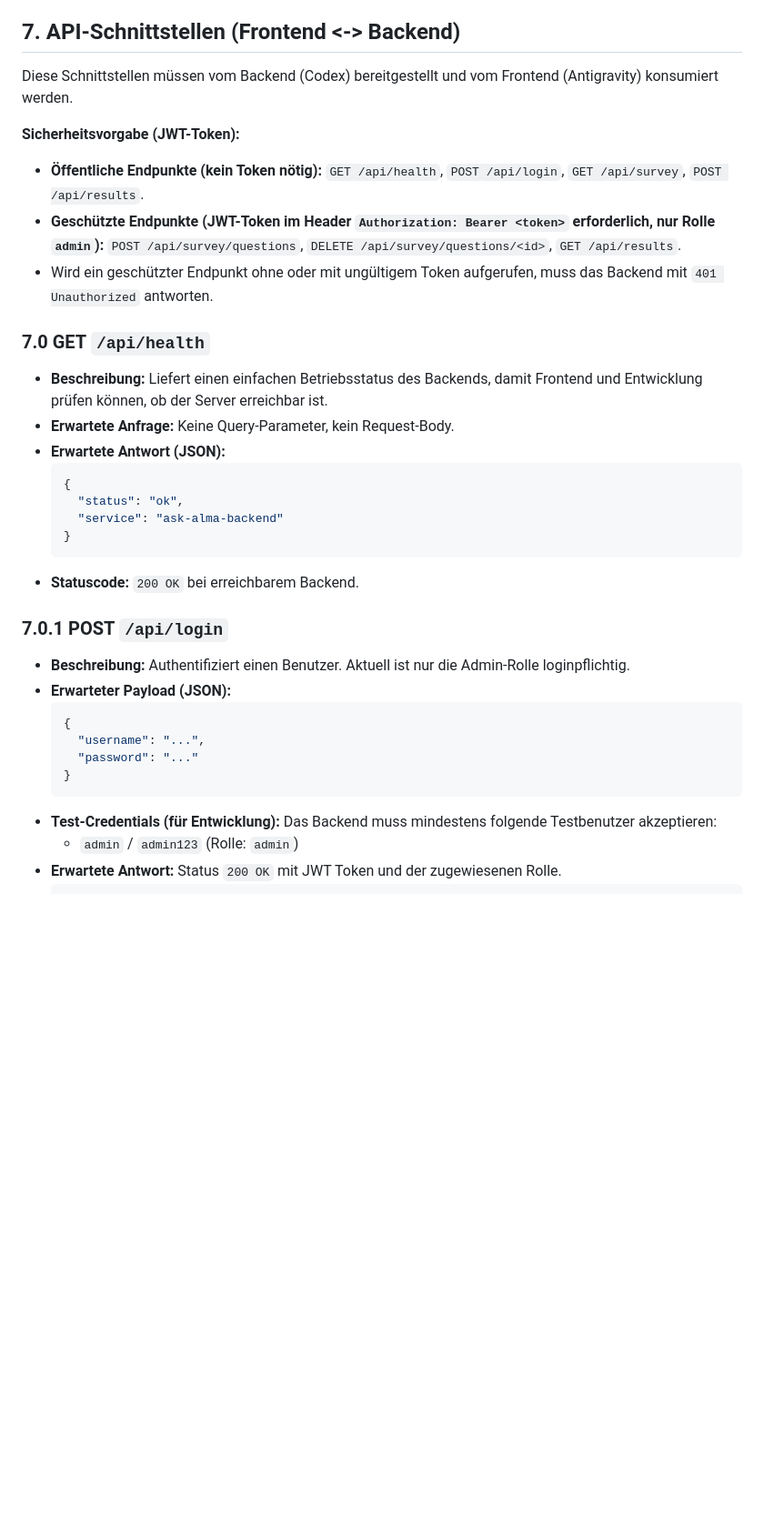
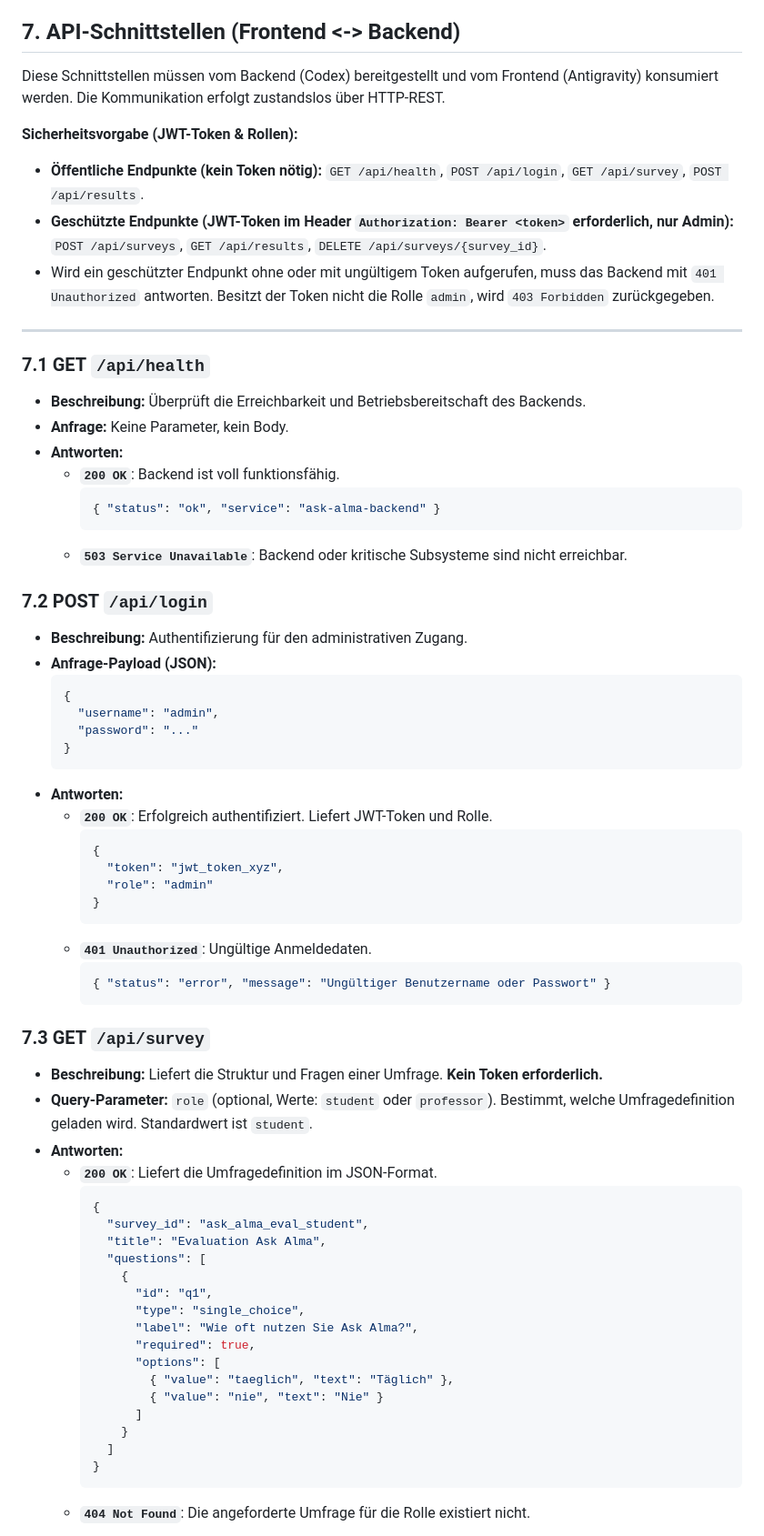
Before and after one commit to beckjoshua674-max/Umfrage-Tool, a Markdown page: requirements.md, the part around one of its changes. Shown at 91% size. Rendered like a GitHub page; blank space fills up the shorter version.

````diff
--- a/requirements.md
+++ b/requirements.md
@@ -31,34 +31,69 @@ Aufgrund des Modulkontexts muss das System zwingend verteilte Architekturprinzip
 * **Microservices:** Auslagerung von Diensten (z. B. Authentifizierung, Daten-Auswertung).
 
 ## 7. API-Schnittstellen (Frontend <-> Backend)
-Diese Schnittstellen müssen vom Backend (Codex) bereitgestellt und vom Frontend (Antigravity) konsumiert werden.
+Diese Schnittstellen müssen vom Backend (Codex) bereitgestellt und vom Frontend (Antigravity) konsumiert werden. Die Kommunikation erfolgt zustandslos über HTTP-REST.
 
-**Sicherheitsvorgabe (JWT-Token):**
+**Sicherheitsvorgabe (JWT-Token & Rollen):**
 - **Öffentliche Endpunkte (kein Token nötig):** `GET /api/health`, `POST /api/login`, `GET /api/survey`, `POST /api/results`.
-- **Geschützte Endpunkte (JWT-Token im Header `Authorization: Bearer <token>` erforderlich, nur Rolle `admin`):** `POST /api/survey/questions`, `DELETE /api/survey/questions/<id>`, `GET /api/results`.
-- Wird ein geschützter Endpunkt ohne oder mit ungültigem Token aufgerufen, muss das Backend mit `401 Unauthorized` antworten.
+- **Geschützte Endpunkte (JWT-Token im Header `Authorization: Bearer <token>` erforderlich, nur Admin):** `POST /api/surveys`, `GET /api/results`, `DELETE /api/surveys/{survey_id}`.
+- Wird ein geschützter Endpunkt ohne oder mit ungültigem Token aufgerufen, muss das Backend mit `401 Unauthorized` antworten. Besitzt der Token nicht die Rolle `admin`, wird `403 Forbidden` zurückgegeben.
 
-### 7.0 GET `/api/health`
-- **Beschreibung:** Liefert einen einfachen Betriebsstatus des Backends, damit Frontend und Entwicklung prüfen können, ob der Server erreichbar ist.
-- **Erwartete Anfrage:** Keine Query-Parameter, kein Request-Body.
-- **Erwartete Antwort (JSON):**
+---
+
+### 7.1 GET `/api/health`
+- **Beschreibung:** Überprüft die Erreichbarkeit und Betriebsbereitschaft des Backends.
+- **Anfrage:** Keine Parameter, kein Body.
+- **Antworten:**
+  - **`200 OK`**: Backend ist voll funktionsfähig.
+    ```json
+    { "status": "ok", "service": "ask-alma-backend" }
+    ```
+  - **`503 Service Unavailable`**: Backend oder kritische Subsysteme sind nicht erreichbar.
+
+### 7.2 POST `/api/login`
+- **Beschreibung:** Authentifizierung für den administrativen Zugang.
+- **Anfrage-Payload (JSON):**
   ```json
   {
-    "status": "ok",
-    "service": "ask-alma-backend"
-  }
-  ```
-- **Statuscode:** `200 OK` bei erreichbarem Backend.
-
-### 7.0.1 POST `/api/login`
-- **Beschreibung:** Authentifiziert einen Benutzer. Aktuell ist nur die Admin-Rolle loginpflichtig.
-- **Erwarteter Payload (JSON):**
-  ```json
-  {
-    "username": "...",
+    "username": "admin",
     "password": "..."
   }
   ```
-- **Test-Credentials (für Entwicklung):** Das Backend muss mindestens folgende Testbenutzer akzeptieren:
-  - `admin` / `admin123` (Rolle: `admin`)
-- **Erwartete Antwort:** Status `200 OK` mit JWT Token und der zugewiesenen Rolle.
+- **Antworten:**
+  - **`200 OK`**: Erfolgreich authentifiziert. Liefert JWT-Token und Rolle.
+    ```json
+    {
+      "token": "jwt_token_xyz",
+      "role": "admin"
+    }
+    ```
+  - **`401 Unauthorized`**: Ungültige Anmeldedaten.
+    ```json
+    { "status": "error", "message": "Ungültiger Benutzername oder Passwort" }
+    ```
+
+### 7.3 GET `/api/survey`
+- **Beschreibung:** Liefert die Struktur und Fragen einer Umfrage. **Kein Token erforderlich.**
+- **Query-Parameter:** `role` (optional, Werte: `student` oder `professor`). Bestimmt, welche Umfragedefinition geladen wird. Standardwert ist `student`.
+- **Antworten:**
+  - **`200 OK`**: Liefert die Umfragedefinition im JSON-Format.
+    ```json
+    {
+      "survey_id": "ask_alma_eval_student",
+      "title": "Evaluation Ask Alma",
+      "questions": [
+        {
+          "id": "q1",
+          "type": "single_choice",
+          "label": "Wie oft nutzen Sie Ask Alma?",
+          "required": true,
+          "options": [
+            { "value": "taeglich", "text": "Täglich" },
+            { "value": "nie", "text": "Nie" }
+          ]
+        }
+      ]
+    }
+    ```
+  - **`404 Not Found`**: Die angeforderte Umfrage für die Rolle existiert nicht.
+
````
Also changed, not shown: other parts of requirements.md (+81 -158 lines), agents.md (+2 -2 lines).
